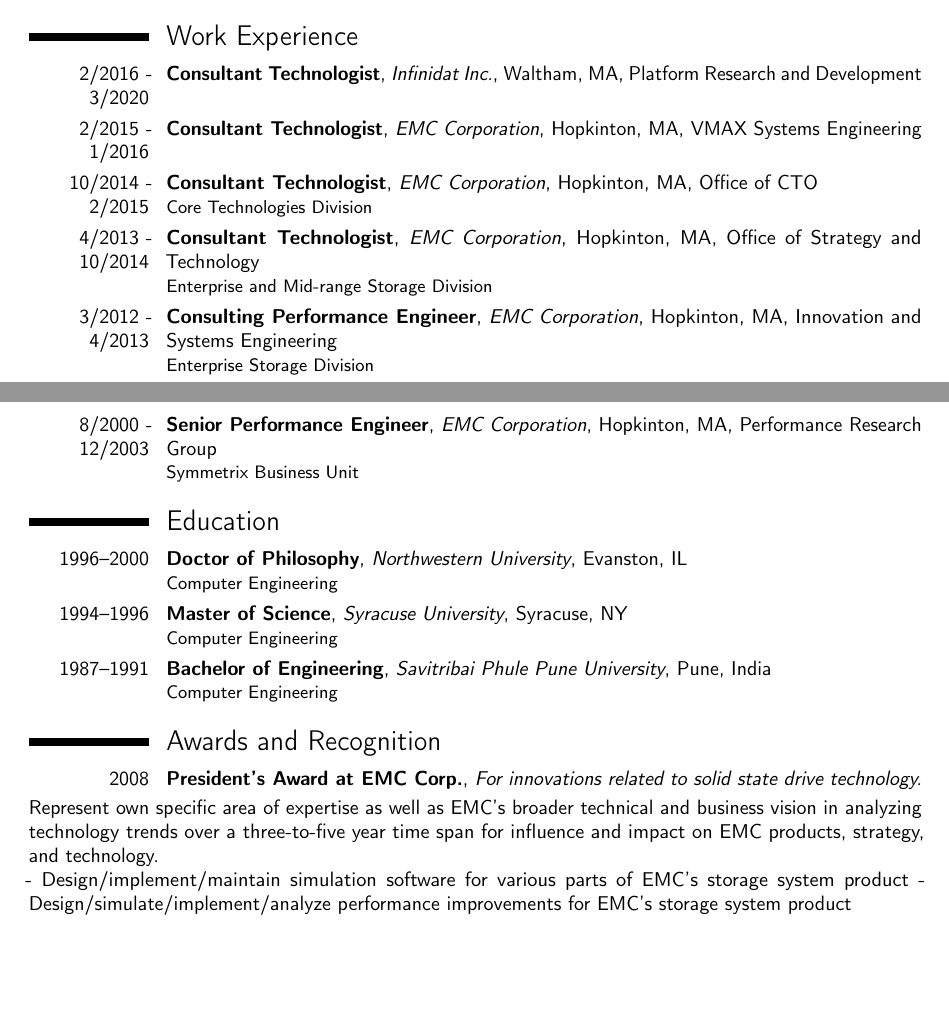
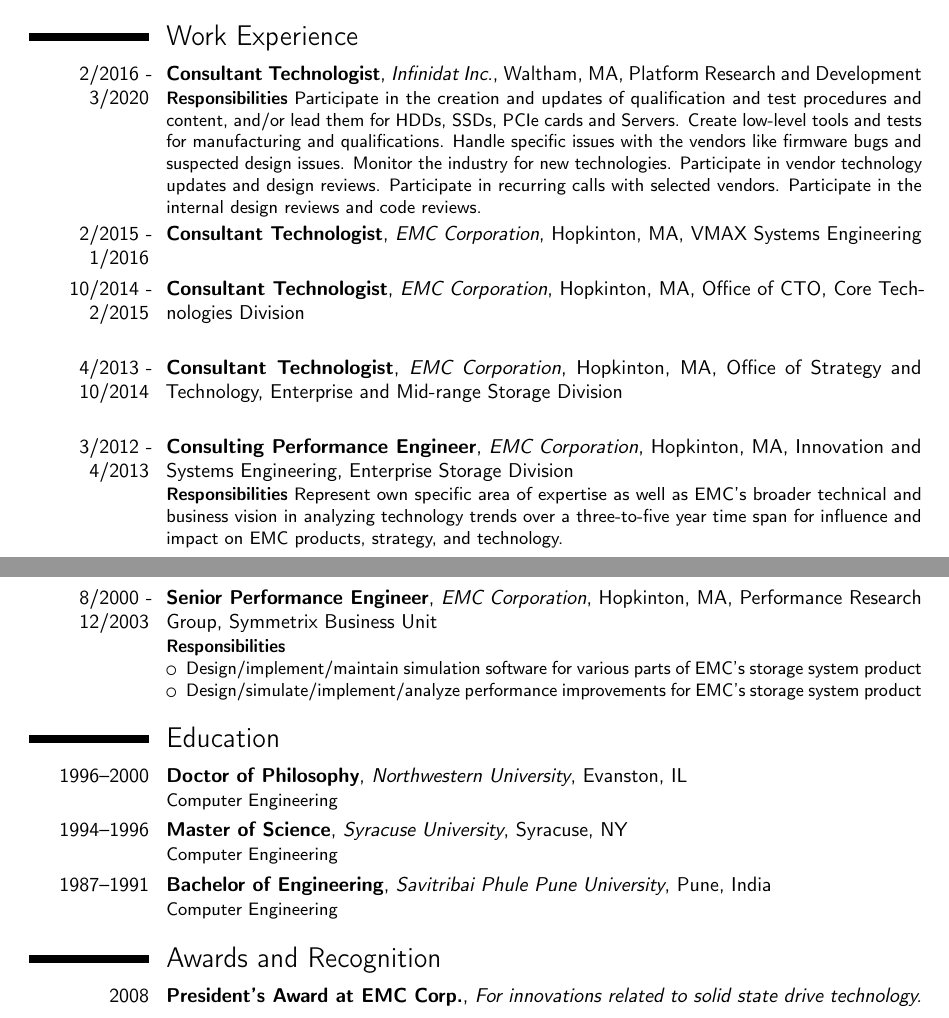
Before and after one commit to ssmore98/cv, a LaTeX CV (software.tex, which reads eande.tex): two parts of pages 2 and 3 of 3, joined at a grey line, cut so that both start at the same text, the shorter picture padded with empty space. Compiled offline with pdfLaTeX.

Commit message:
added responsibilities for jobs

```diff
--- a/eande.tex
+++ b/eande.tex
@@ -1,24 +1,52 @@
 \section{Work Experience}
 
-\cventry{2/2016 - 3/2020}{Consultant Technologist}{Infinidat Inc.}{Waltham, MA}{Platform Research and Development}{}
-\cventry{2/2015 - 1/2016}{Consultant Technologist}{EMC Corporation}{Hopkinton, MA}{VMAX Systems Engineering}{}
-\cventry{10/2014 - 2/2015}{Consultant Technologist}{EMC Corporation}{Hopkinton, MA}{Office of CTO}{Core Technologies Division}
-\cventry{4/2013 - 10/2014}{Consultant Technologist}{EMC Corporation}{Hopkinton, MA}{Office of Strategy and Technology}{Enterprise and Mid-range Storage Division}
-\cventry{3/2012 - 4/2013}{Consulting Performance Engineer}{EMC Corporation}{Hopkinton, MA}{Innovation and Systems Engineering}{Enterprise Storage Division}
-\cventry{12/2006 - 3/2012}{Principal Performance Engineer}{EMC Corporation}{Hopkinton, MA}{Innovation and Systems Engineering}{Enterprise Storage Division}
-\cventry{12/2003 - 12/2006}{Principal Performance Engineer}{EMC Corporation}{Hopkinton, MA}{Performance Research Group}{Symmetrix Business Unit}
-\cventry{8/2000 - 12/2003}{Senior Performance Engineer}{EMC Corporation}{Hopkinton, MA}{Performance Research Group}{Symmetrix Business Unit}
+\cventry{2/2016 - 3/2020}{Consultant Technologist}{Infinidat Inc.}{Waltham, MA}{Platform Research and Development}
+{
+{\bfseries Responsibilities} Participate in the creation and updates of qualification and test procedures and content,
+and/or lead them
+for HDDs, SSDs, PCIe cards and Servers. Create low-level tools and tests for manufacturing and qualifications.
+Handle specific issues with the vendors like firmware bugs and suspected design issues.
+Monitor the industry for new technologies. Participate in vendor technology updates and design reviews.
+Participate in recurring calls with selected vendors.
+Participate in the internal design reviews and code reviews.}
+\cventry{2/2015 - 1/2016}{Consultant Technologist}{EMC Corporation}{Hopkinton, MA}{VMAX Systems Engineering}
+{
+}
+\cventry{10/2014 - 2/2015}{Consultant Technologist}{EMC Corporation}{Hopkinton, MA}{Office of CTO, Core Technologies Division}
+{
+}
+\cventry{4/2013 - 10/2014}{Consultant Technologist}{EMC Corporation}{Hopkinton, MA}{Office of Strategy and Technology, Enterprise and Mid-range Storage Division}
+{
+}
+\cventry{3/2012 - 4/2013}{Consulting Performance Engineer}{EMC Corporation}{Hopkinton, MA}{Innovation and Systems Engineering,
+Enterprise Storage Division}
+{{\bfseries Responsibilities}
+Represent own specific area of expertise as well as EMC's broader technical and business vision in analyzing technology
+trends over a three-to-five year time span for influence and impact on EMC products, strategy, and technology.
+}
+\cventry{12/2006 - 3/2012}{Principal Performance Engineer}{EMC Corporation}{Hopkinton, MA}{Innovation and Systems
+Engineering, Enterprise Storage Division}
+{
+}
+\cventry{12/2003 - 12/2006}{Principal Performance Engineer}{EMC Corporation}{Hopkinton, MA}{Performance Research Group,
+Symmetrix Business Unit}
+{
+}
+\cventry{8/2000 - 12/2003}{Senior Performance Engineer}{EMC Corporation}{Hopkinton, MA}{Performance Research Group,
+Symmetrix Business Unit}
+{{\bfseries Responsibilities}
+\begin{itemize}
+\item  Design/implement/maintain simulation software for various parts of EMC's storage system product
+\item  Design/simulate/implement/analyze performance improvements for EMC's storage system product
+\end{itemize}
+}
 \section{Education}
 \cventry{1996--2000}{Doctor of Philosophy}{Northwestern University}{Evanston, IL}{}{Computer Engineering}
 \cventry{1994--1996}{Master of Science}{Syracuse University}{Syracuse, NY}{}{Computer Engineering}
 \cventry{1987--1991}{Bachelor of Engineering}{Savitribai Phule Pune University}{Pune, India}{}{Computer Engineering}
 \section{Awards and Recognition}
 \cventry{2008}{President's Award at EMC Corp.}{For innovations related to solid state drive technology.}{}{}{}
-Represent own specific area of expertise as well as EMC's broader technical and business vision in analyzing technology
-trends over a three-to-five year time span for influence and impact on EMC products, strategy, and technology.
 
-- Design/implement/maintain simulation software for various parts of EMC's storage system product
-- Design/simulate/implement/analyze performance improvements for EMC's storage system product
 
 %% \begin{longtable}{p{ 90pt}p{299pt}r}
 %% {\bf Work Experience} & {\bf Consultant Technologist} & {2/2016 - 3/2020}\\
```
